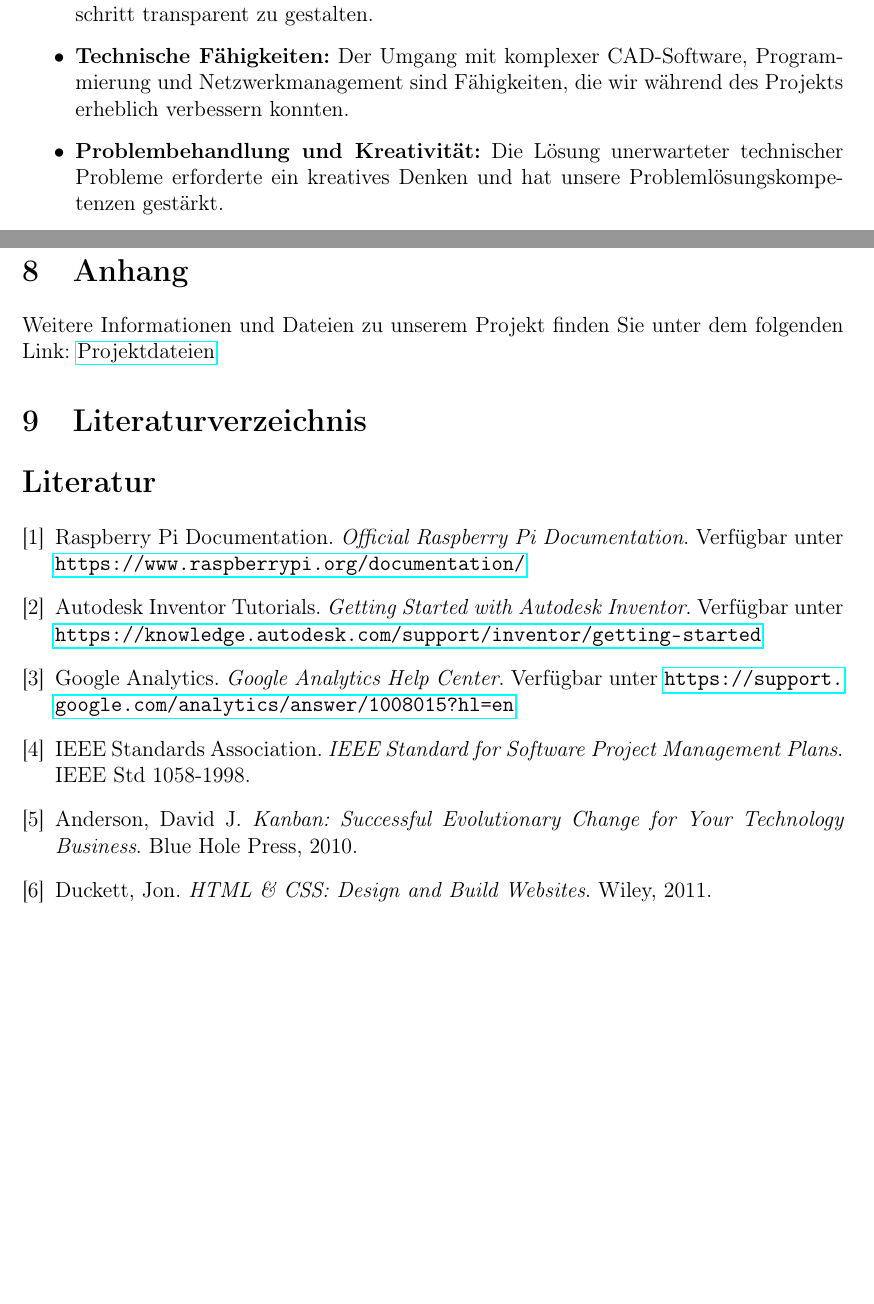
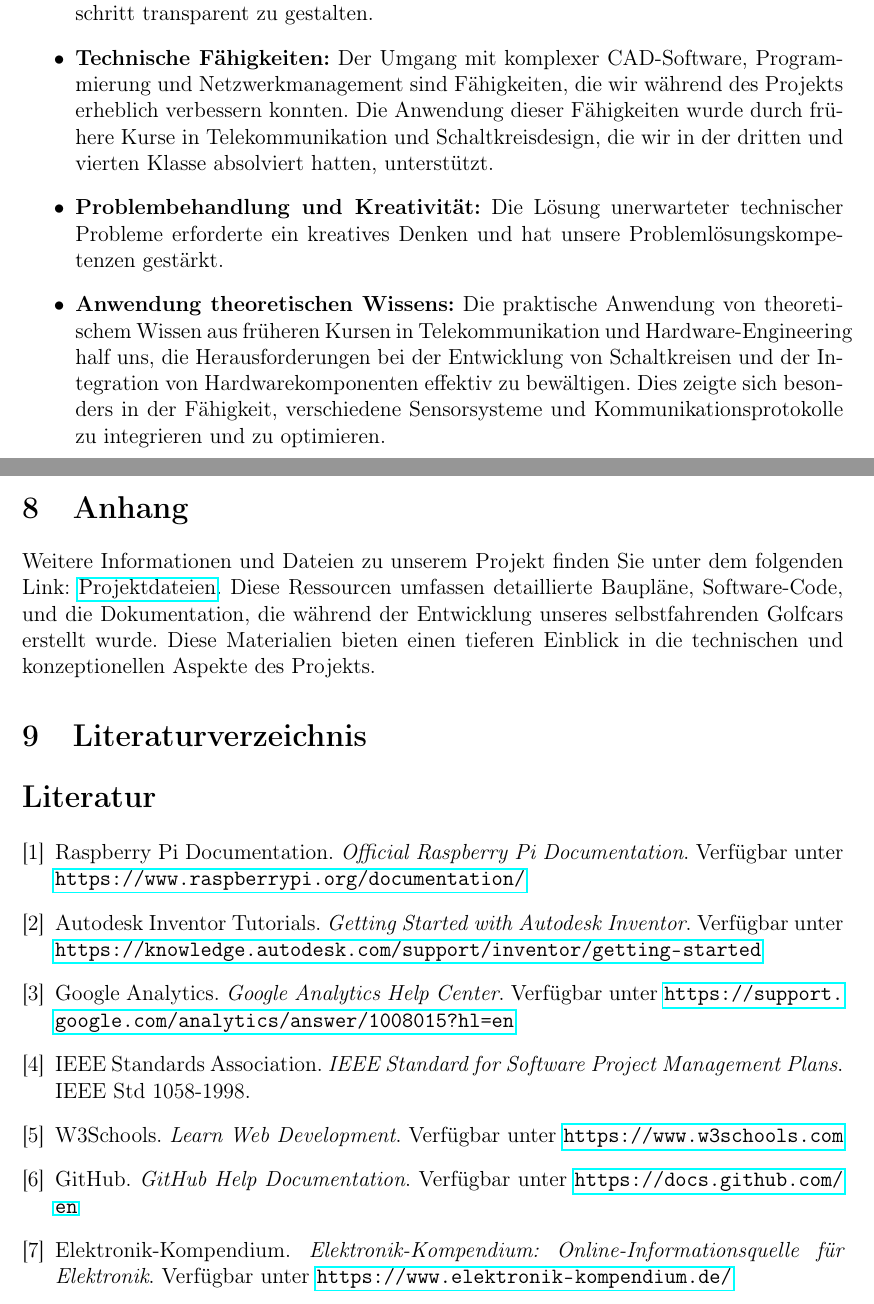
Before and after one commit to BombastischeBouncingBuggyBuilderBande/docs, a LaTeX document (main.tex, which reads sections/abschlussbericht.tex, sections/anhang.tex, sections/literatur.tex): two parts of pages 28 and 29 of 30, joined at a grey line, cut so that both start at the same text, the shorter picture padded with empty space. Compiled offline with pdfLaTeX.

```diff
--- a/sections/abschlussbericht.tex
+++ b/sections/abschlussbericht.tex
@@ -20,8 +20,9 @@
 Dieses Projekt bot wertvolle Lerneinblicke in mehreren Bereichen:
 \begin{itemize}
     \item \textbf{Teamarbeit und Projektmanagement:} Die Anwendung von Kanban mittels Trello verbesserte unsere Fähigkeit, Aufgaben zu organisieren und den Projektfortschritt transparent zu gestalten.
-    \item \textbf{Technische Fähigkeiten:} Der Umgang mit komplexer CAD-Software, Programmierung und Netzwerkmanagement sind Fähigkeiten, die wir während des Projekts erheblich verbessern konnten.
+    \item \textbf{Technische Fähigkeiten:} Der Umgang mit komplexer CAD-Software, Programmierung und Netzwerkmanagement sind Fähigkeiten, die wir während des Projekts erheblich verbessern konnten. Die Anwendung dieser Fähigkeiten wurde durch frühere Kurse in Telekommunikation und Schaltkreisdesign, die wir in der dritten und vierten Klasse absolviert hatten, unterstützt.
     \item \textbf{Problembehandlung und Kreativität:} Die Lösung unerwarteter technischer Probleme erforderte ein kreatives Denken und hat unsere Problemlösungskompetenzen gestärkt.
+    \item \textbf{Anwendung theoretischen Wissens:} Die praktische Anwendung von theoretischem Wissen aus früheren Kursen in Telekommunikation und Hardware-Engineering half uns, die Herausforderungen bei der Entwicklung von Schaltkreisen und der Integration von Hardwarekomponenten effektiv zu bewältigen. Dies zeigte sich besonders in der Fähigkeit, verschiedene Sensorsysteme und Kommunikationsprotokolle zu integrieren und zu optimieren.
 \end{itemize}
 
 \subsection{Ausblick und zukünftige Schritte}
--- a/sections/anhang.tex
+++ b/sections/anhang.tex
@@ -1 +1 @@
-Weitere Informationen und Dateien zu unserem Projekt finden Sie unter dem folgenden Link: \href{https://golfcar.space/Downloads/files/}{Projektdateien}
+Weitere Informationen und Dateien zu unserem Projekt finden Sie unter dem folgenden Link: \href{https://golfcar.space/Downloads/files/}{Projektdateien}. Diese Ressourcen umfassen detaillierte Baupläne, Software-Code, und die Dokumentation, die während der Entwicklung unseres selbstfahrenden Golfcars erstellt wurde. Diese Materialien bieten einen tieferen Einblick in die technischen und konzeptionellen Aspekte des Projekts.
--- a/sections/literatur.tex
+++ b/sections/literatur.tex
@@ -19,14 +19,19 @@
     \textit{IEEE Standard for Software Project Management Plans}.
     IEEE Std 1058-1998.
 
-    \bibitem{kanban}
-    Anderson, David J.
-    \textit{Kanban: Successful Evolutionary Change for Your Technology Business}.
-    Blue Hole Press, 2010.
+    \bibitem{w3schools}
+    W3Schools.
+    \textit{Learn Web Development}.
+    Verfügbar unter \url{https://www.w3schools.com}
 
-    \bibitem{webdesign}
-    Duckett, Jon.
-    \textit{HTML \& CSS: Design and Build Websites}.
-    Wiley, 2011.
+    \bibitem{github}
+    GitHub.
+    \textit{GitHub Help Documentation}.
+    Verfügbar unter \url{https://docs.github.com/en}
 
-    \end{thebibliography}
+    \bibitem{elektronikkompendium}
+    Elektronik-Kompendium.
+    \textit{Elektronik-Kompendium: Online-Informationsquelle für Elektronik}.
+    Verfügbar unter \url{https://www.elektronik-kompendium.de/}
+
+\end{thebibliography}
```
Also changed, not shown: sections/hosting.tex (+1 -1 lines), sections/konstruktion.tex (+2 -2 lines), sections/website_planung.tex (+3 -7 lines), main.pdf, 6 other files.
